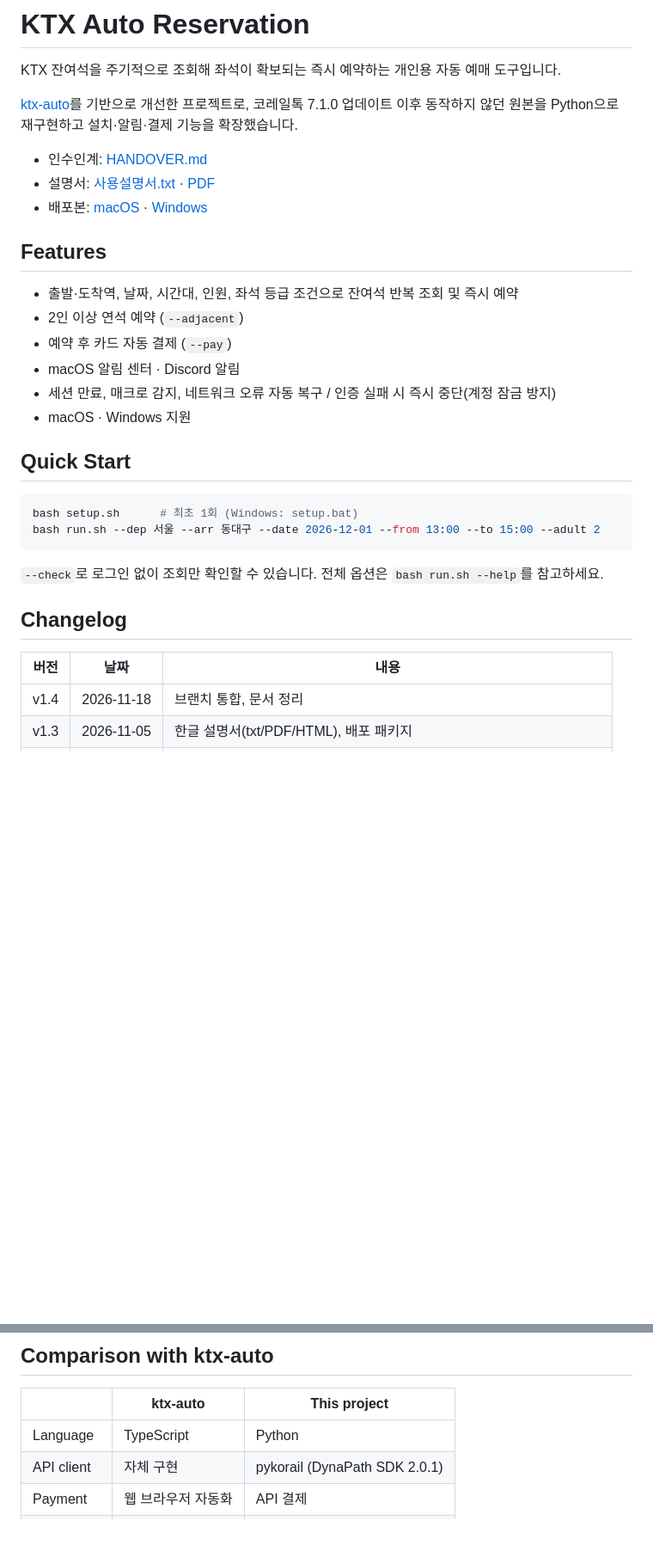
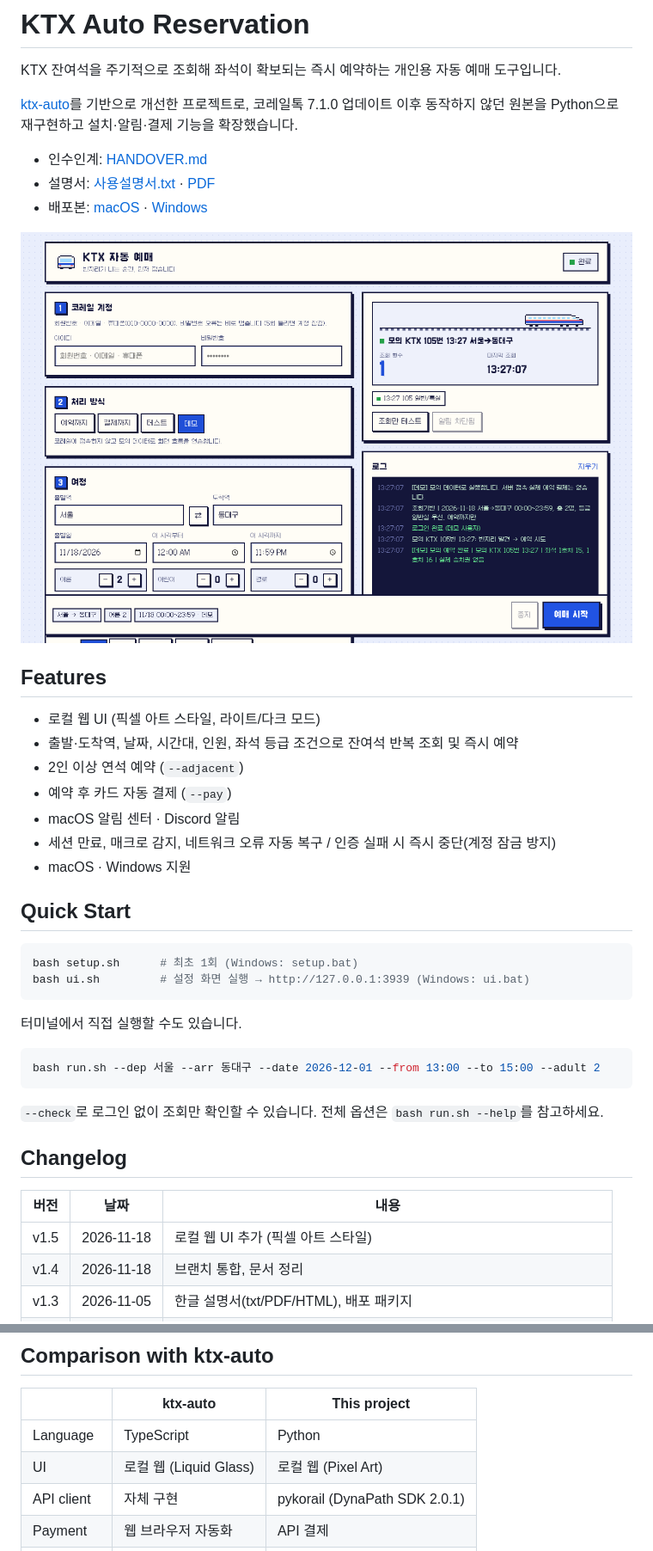
Before and after one commit to judeeyo/myAIproject, a Markdown page: README.md, 2 parts joined by grey strips. Shown at 86% size. GitHub-like rendering; pictures changed too: docs/ui-screenshot.png (added); blank space fills up the shorter version.

````diff
--- a/README.md
+++ b/README.md
@@ -8,8 +8,11 @@ KTX 잔여석을 주기적으로 조회해 좌석이 확보되는 즉시 예약
 - 설명서: [사용설명서.txt](ktx_reserve/사용설명서.txt) · [PDF](downloads/ktx-windows-fixed/KTX_MANUAL.pdf)
 - 배포본: [macOS](downloads/ktx-reserve-final.zip) · [Windows](downloads/KTX_WINDOWS_FIXED.zip)
 
+![KTX 자동 예매 화면](docs/ui-screenshot.png)
+
 ## Features
 
+- 로컬 웹 UI (픽셀 아트 스타일, 라이트/다크 모드)
 - 출발·도착역, 날짜, 시간대, 인원, 좌석 등급 조건으로 잔여석 반복 조회 및 즉시 예약
 - 2인 이상 연석 예약 (`--adjacent`)
 - 예약 후 카드 자동 결제 (`--pay`)
@@ -21,6 +24,12 @@ KTX 잔여석을 주기적으로 조회해 좌석이 확보되는 즉시 예약
 
 ```bash
 bash setup.sh      # 최초 1회 (Windows: setup.bat)
+bash ui.sh         # 설정 화면 실행 → http://127.0.0.1:3939 (Windows: ui.bat)
+```
+
+터미널에서 직접 실행할 수도 있습니다.
+
+```bash
 bash run.sh --dep 서울 --arr 동대구 --date 2026-12-01 --from 13:00 --to 15:00 --adult 2
 ```
 
@@ -30,6 +39,7 @@ bash run.sh --dep 서울 --arr 동대구 --date 2026-12-01 --from 13:00 --to 15:
 
 | 버전 | 날짜 | 내용 |
 |---|---|---|
+| v1.5 | 2026-11-18 | 로컬 웹 UI 추가 (픽셀 아트 스타일) |
 | v1.4 | 2026-11-18 | 브랜치 통합, 문서 정리 |
 | v1.3 | 2026-11-05 | 한글 설명서(txt/PDF/HTML), 배포 패키지 |
 | v1.2 | 2026-11-04 | Windows 지원, Discord 알림, 결제 입력 검증 및 결과 보고 |
@@ -42,6 +52,7 @@ bash run.sh --dep 서울 --arr 동대구 --date 2026-12-01 --from 13:00 --to 15:
 | | ktx-auto | This project |
 |---|---|---|
 | Language | TypeScript | Python |
+| UI | 로컬 웹 (Liquid Glass) | 로컬 웹 (Pixel Art) |
 | API client | 자체 구현 | pykorail (DynaPath SDK 2.0.1) |
 | Payment | 웹 브라우저 자동화 | API 결제 |
 | Notification | Web Push | macOS · Discord |
````
Also changed, not shown: ktx_reserve/README.md (+1 -0 lines), ktx_reserve/THIRD_PARTY.md (+6 -0 lines), 14 other files.
